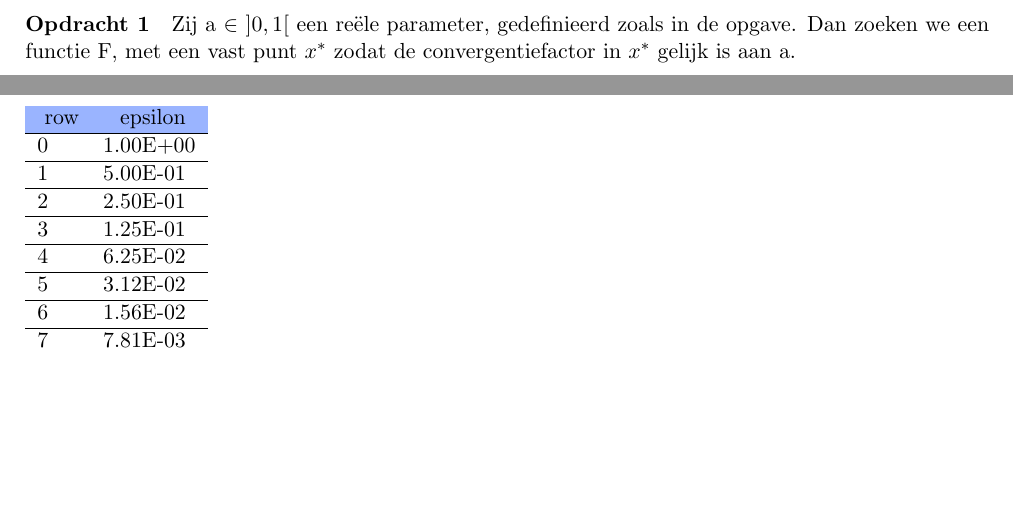
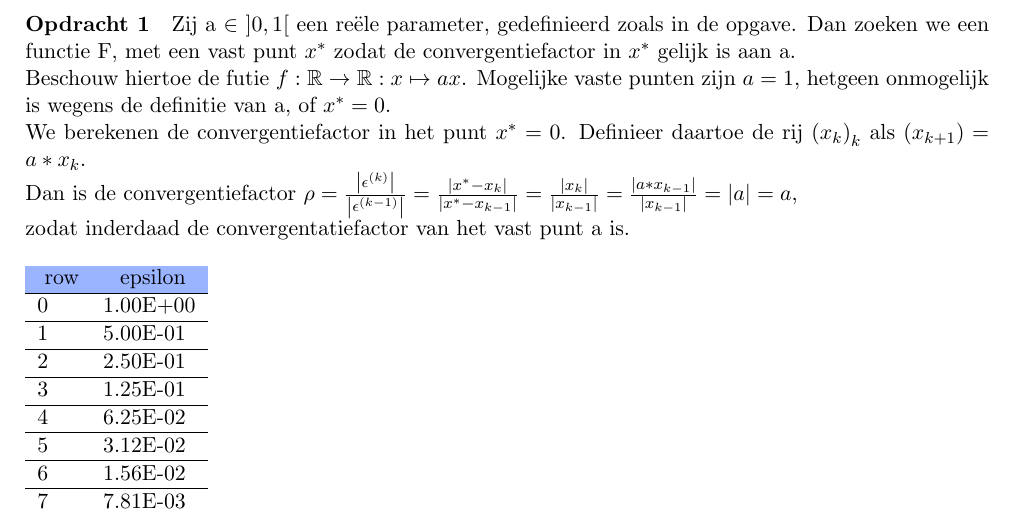
Before and after one commit to SimonMeersschaut/practicums-numerieke, a LaTeX document (opdracht1/verslag/main.tex): two parts of pages 1 and 2 of 2 before the commit and part of the page after it, the two joined at a grey line, cut so that both start at the same text, the shorter picture padded with empty space. Compiled offline with pdfLaTeX.

Commit message:
Written text opdracht 1

```diff
--- a/opdracht1/verslag/main.tex
+++ b/opdracht1/verslag/main.tex
@@ -10,6 +10,7 @@ headings=standardclasses
 \usepackage{amssymb}
 \usepackage{amsthm}
 \usepackage{algorithm}
+\usepackage{float}
 
 %%%%%%%%%%%%%%%%%%%%%%%%%%%%%%%%%%%%%%%%%%%%%%%%%%%%%%%%%
 %                                                       %
@@ -69,10 +70,41 @@ Zij a $\in$ $ ] 0, 1 [ $ een reële parameter, gedefinieerd zoals in de opgave.
 Dan zoeken we een functie F, met een vast punt $x^*$
 zodat de convergentiefactor in $x^*$ gelijk is aan a.
 
+Beschouw hiertoe de futie $f: \RR \rightarrow \RR: x \mapsto ax$.
+Mogelijke vaste punten zijn $a = 1$, hetgeen onmogelijk is wegens de definitie van a,
+of $x^* = 0$.
+
+We berekenen de convergentiefactor in het punt $x^* = 0$.
+Definieer daartoe de rij $\left(x_k\right)_k$ als $\left(x_{k+1}\right) = a*x_k$.
+
+Dan is de convergentiefactor
+\begin{math}
+    \rho
+    =
+    \frac{\left\lvert \epsilon ^ {\left( k\right)} \right\rvert}{
+        \left\lvert \epsilon ^ {\left( k-1 \right)} \right\rvert
+    }
+    =
+    \frac{\left\lvert x^* - x_k\right\rvert }{\left\lvert x^* - x_{k-1}\right\rvert }
+    =
+    \frac{\left\lvert x_k\right\rvert }{\left\lvert x_{k-1}\right\rvert }
+    =
+    \frac{\left\lvert a * x_{k-1}\right\rvert }{\left\lvert x_{k-1}\right\rvert }
+    =
+    \left\lvert a \right\rvert
+    = a,
+\end{math}
+
+zodat inderdaad de convergentatiefactor van het vast punt a is.
+
+\begin{samepage}
+\input{table}
+\end{samepage}
 
 
 \paragraph*{Opdracht 2} % Maximaal 1.5 pagina (dit is inclusief figuren)
 
-\include{table}
+
+
 
 \end{document}
```
Also changed, not shown: opdracht1/verslag/table.tex (+1 -1 lines), opdracht1/verslag/main.pdf.
